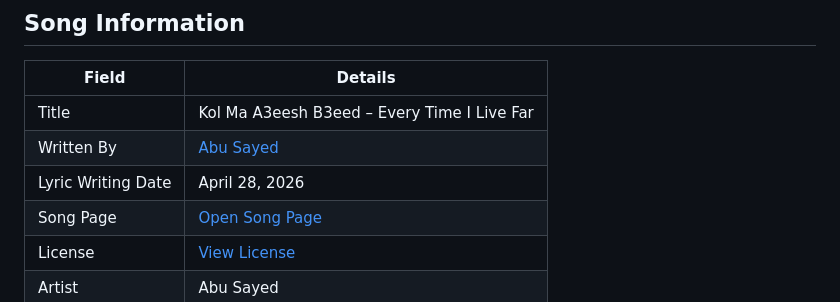
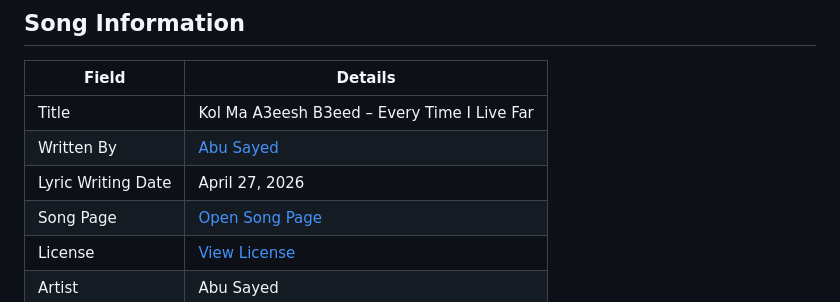
Before and after one commit to ImAbuSayed/kol-ma-a3eesh-b3eed-every-time-i-live-far, a Markdown page: README.md, the part around the change. Rendered like a GitHub page.

Commit message:
docs: update public README

```diff
--- a/README.md
+++ b/README.md
@@ -10,7 +10,7 @@
 |-------|---------|
 | Title | Kol Ma A3eesh B3eed – Every Time I Live Far |
 | Written By | [Abu Sayed](https://abusayed.com.bd/) |
-| Lyric Writing Date | April 28, 2026 |
+| Lyric Writing Date | April 27, 2026 |
 | Song Page | [Open Song Page](https://imabusayed.github.io/kol-ma-a3eesh-b3eed-every-time-i-live-far/) |
 | License | [View License](./LICENSE.md) |
 | Artist | Abu Sayed |
```
